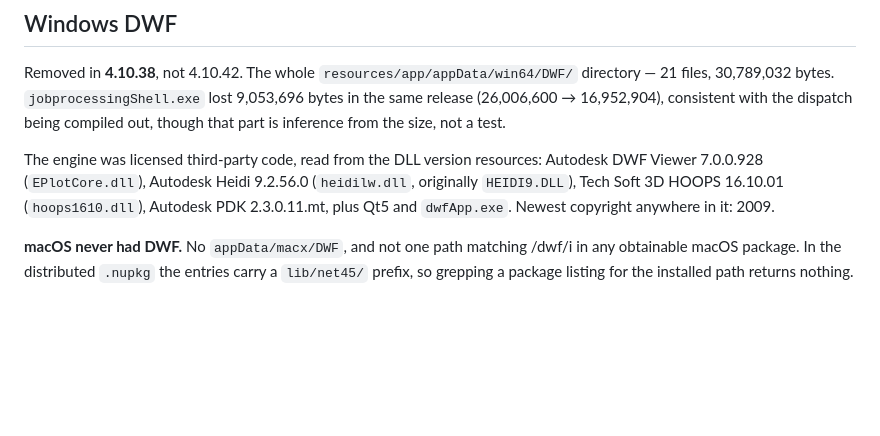
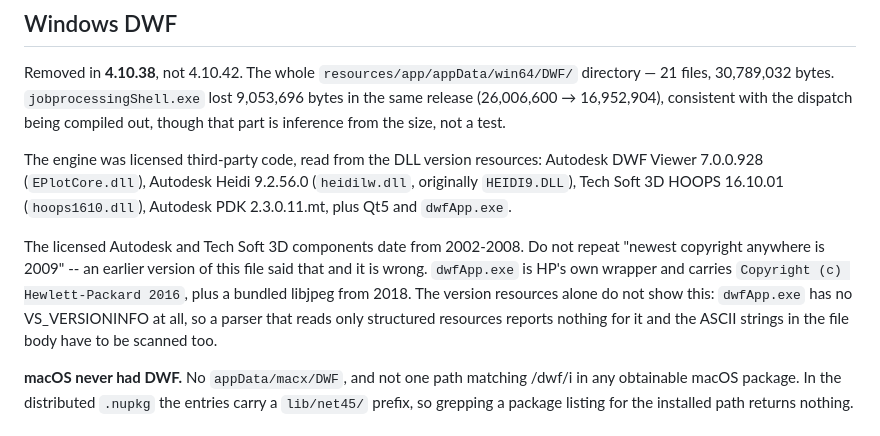
Before and after one commit to taggie313/ClickGraft, a Markdown page: docs/hp-version-changes.md, the part around the change. Drawn GitHub-style; blank space fills up the shorter version.

Commit message:
Correct the DWF copyright claim: 2016, not 2009
The doc said the newest copyright anywhere in the removed DWF engine was
2009. dwfApp.exe carries "Copyright (c) Hewlett-Packard 2016" and bundles
a 2018 libjpeg.

The error came from reading only VS_VERSIONINFO. dwfApp.exe has no version
resource at all, so a parser that reads only structured resources reports
nothing for it, and that silence was mistaken for absence. The ASCII
strings in the file body have to be scanned too.

The finding survives and reads better: the licensed Autodesk and Tech Soft
3D components really did freeze at 2002-2008, but HP was still building
its own wrapper around them in 2016.

```diff
--- a/docs/hp-version-changes.md
+++ b/docs/hp-version-changes.md
@@ -67,8 +67,15 @@ though that part is inference from the size, not a test.
 The engine was licensed third-party code, read from the DLL version resources:
 Autodesk DWF Viewer 7.0.0.928 (`EPlotCore.dll`), Autodesk Heidi 9.2.56.0
 (`heidilw.dll`, originally `HEIDI9.DLL`), Tech Soft 3D HOOPS 16.10.01
-(`hoops1610.dll`), Autodesk PDK 2.3.0.11.mt, plus Qt5 and `dwfApp.exe`. Newest
-copyright anywhere in it: 2009.
+(`hoops1610.dll`), Autodesk PDK 2.3.0.11.mt, plus Qt5 and `dwfApp.exe`.
+
+The licensed Autodesk and Tech Soft 3D components date from 2002-2008. Do not
+repeat "newest copyright anywhere is 2009" -- an earlier version of this file
+said that and it is wrong. `dwfApp.exe` is HP's own wrapper and carries
+`Copyright (c) Hewlett-Packard 2016`, plus a bundled libjpeg from 2018. The
+version resources alone do not show this: `dwfApp.exe` has no VS_VERSIONINFO at
+all, so a parser that reads only structured resources reports nothing for it and
+the ASCII strings in the file body have to be scanned too.
 
 **macOS never had DWF.** No `appData/macx/DWF`, and not one path matching /dwf/i
 in any obtainable macOS package. In the distributed `.nupkg` the entries carry a
```
